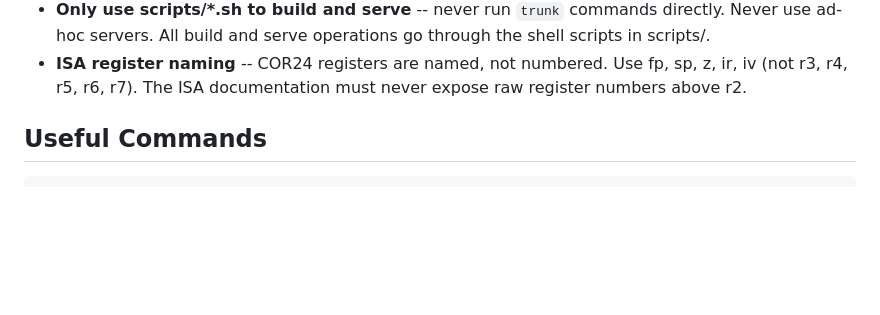
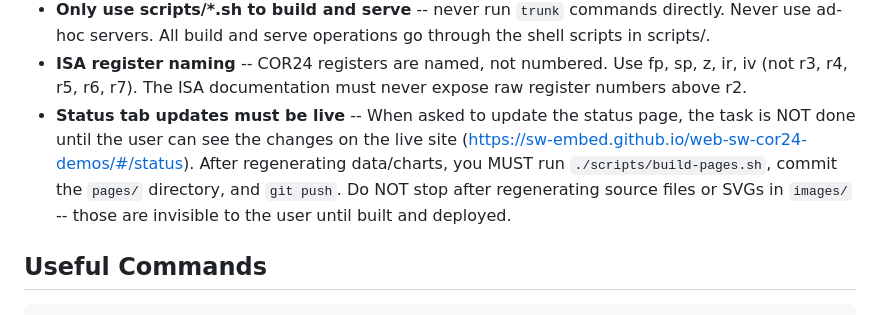
Before and after one commit to sw-embed/web-sw-cor24-demos, a Markdown page: AGENTS.md, the part around the change. Drawn GitHub-style; blank space fills up the shorter version.

Commit message:
add CLAUDE.md, document live-deploy requirement for status tab updates in both AGENTS.md and CLAUDE.md

```diff
--- a/AGENTS.md
+++ b/AGENTS.md
@@ -98,6 +98,13 @@ Future work belongs in the NEXT step, not this one.
 - **ISA register naming** -- COR24 registers are named, not numbered. Use
   fp, sp, z, ir, iv (not r3, r4, r5, r6, r7). The ISA documentation must
   never expose raw register numbers above r2.
+- **Status tab updates must be live** -- When asked to update the status
+  page, the task is NOT done until the user can see the changes on the
+  live site (https://sw-embed.github.io/web-sw-cor24-demos/#/status).
+  After regenerating data/charts, you MUST run `./scripts/build-pages.sh`,
+  commit the `pages/` directory, and `git push`. Do NOT stop after
+  regenerating source files or SVGs in `images/` -- those are invisible
+  to the user until built and deployed.
 
 ## Useful Commands
 
```
Also changed, not shown: CLAUDE.md (added, +15 -0 lines).
